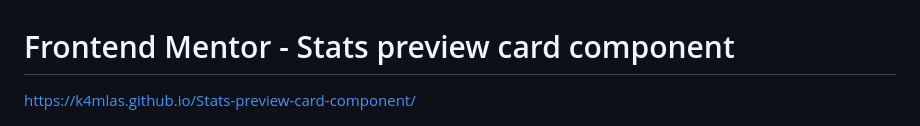
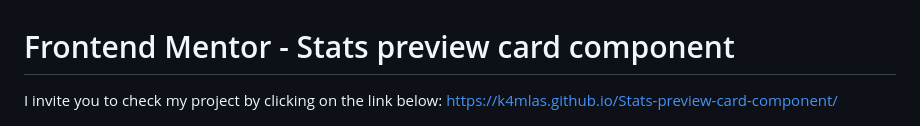
Before and after one commit to k4mlas/Stats-preview-card-component, a Markdown page: README.md, the part around the change. Drawn GitHub-style.

```diff
--- a/README.md
+++ b/README.md
@@ -1,6 +1,6 @@
 # Frontend Mentor - Stats preview card component
 
-https://k4mlas.github.io/Stats-preview-card-component/
+I invite you to check my project by clicking on the link below: https://k4mlas.github.io/Stats-preview-card-component/
 
 ![Design preview for the Stats preview card component coding challenge](./design/desktop-preview.jpg)
 
```
